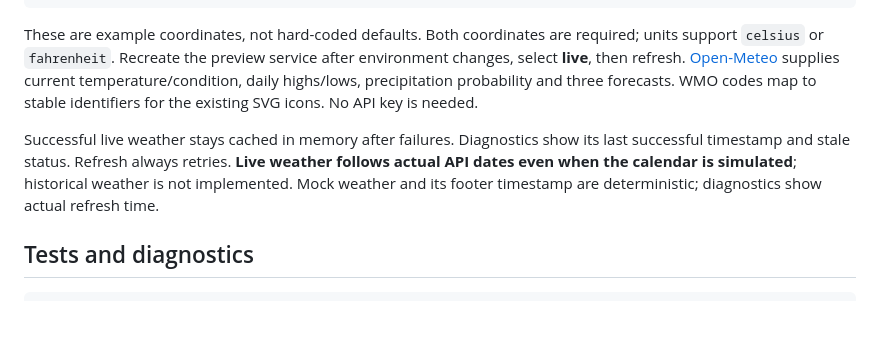
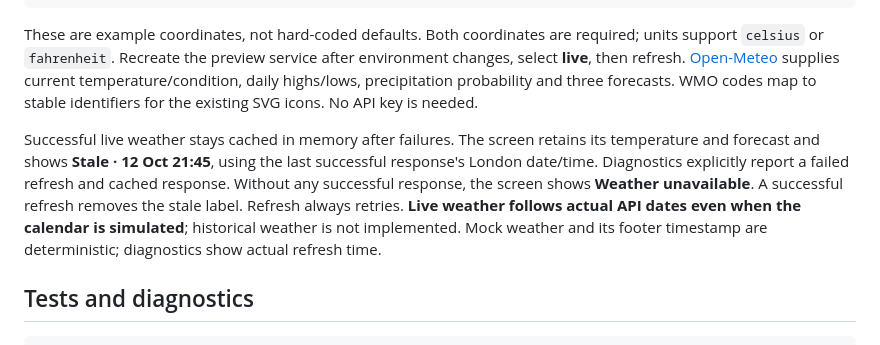
Before and after one commit to simondoescode/trmnl-paper-calendar, a Markdown page: README.md, the part around the change. Drawn GitHub-style; blank space fills up the shorter version.

Commit message:
Distinguish stale cached weather from unavailable weather

```diff
--- a/README.md
+++ b/README.md
@@ -69,7 +69,7 @@ WEATHER_UNITS=celsius
 
 These are example coordinates, not hard-coded defaults. Both coordinates are required; units support `celsius` or `fahrenheit`. Recreate the preview service after environment changes, select **live**, then refresh. [Open-Meteo](https://open-meteo.com/en/docs) supplies current temperature/condition, daily highs/lows, precipitation probability and three forecasts. WMO codes map to stable identifiers for the existing SVG icons. No API key is needed.
 
-Successful live weather stays cached in memory after failures. Diagnostics show its last successful timestamp and stale status. Refresh always retries. **Live weather follows actual API dates even when the calendar is simulated**; historical weather is not implemented. Mock weather and its footer timestamp are deterministic; diagnostics show actual refresh time.
+Successful live weather stays cached in memory after failures. The screen retains its temperature and forecast and shows **Stale · 12 Oct 21:45**, using the last successful response's London date/time. Diagnostics explicitly report a failed refresh and cached response. Without any successful response, the screen shows **Weather unavailable**. A successful refresh removes the stale label. Refresh always retries. **Live weather follows actual API dates even when the calendar is simulated**; historical weather is not implemented. Mock weather and its footer timestamp are deterministic; diagnostics show actual refresh time.
 
 ## Tests and diagnostics
 
```
Also changed, not shown: docs/LOCAL_PREVIEW.md (+1 -1 lines), docs/stale-weather.png (added), 4 other files.
